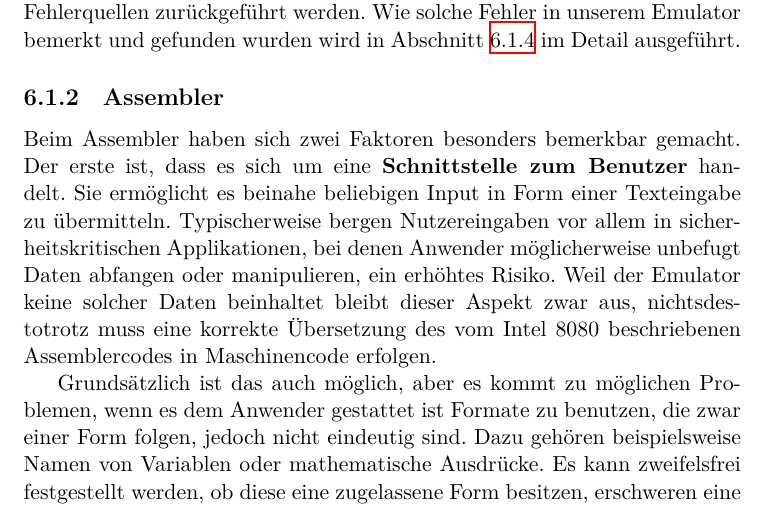
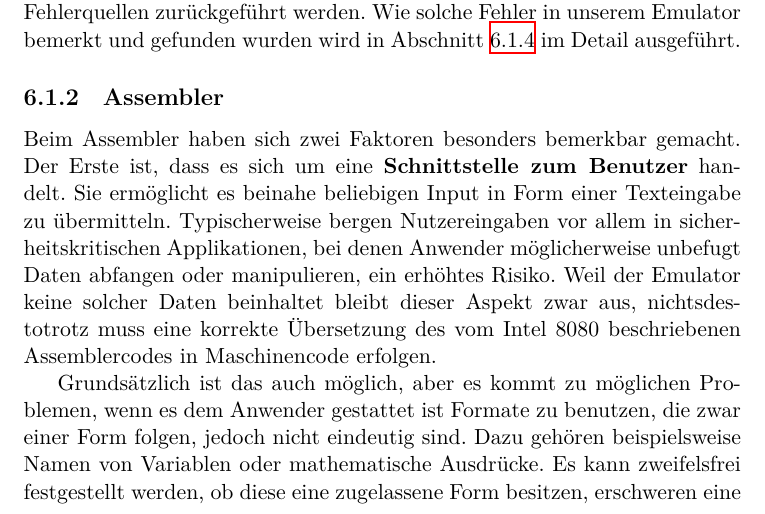
Before and after one commit to moorts/name_is_wip, a LaTeX thesis (latex/bericht.tex, which reads latex/Inhalt/auswertung.tex): part of page 53 of 56, cut so that both start at the same text. Compiled offline with XeLaTeX.

Commit message:
Update auswertung.tex

```diff
--- a/latex/Inhalt/auswertung.tex
+++ b/latex/Inhalt/auswertung.tex
@@ -10,7 +10,7 @@ Der Großteil der Entwicklung des Emulators bildet die Implementierung der einze
 
 \subsection{Assembler}
 
-Beim Assembler haben sich zwei Faktoren besonders bemerkbar gemacht. Der erste ist, dass es sich um eine \textbf{Schnittstelle zum Benutzer} handelt. Sie ermöglicht es beinahe beliebigen Input in Form einer Texteingabe zu übermitteln. Typischerweise bergen Nutzereingaben vor allem in sicherheitskritischen Applikationen, bei denen Anwender möglicherweise unbefugt Daten abfangen oder manipulieren, ein erhöhtes Risiko. Weil der Emulator keine solcher Daten beinhaltet bleibt dieser Aspekt zwar aus, nichtsdestotrotz muss eine korrekte Übersetzung des vom Intel 8080 beschriebenen Assemblercodes in Maschinencode erfolgen.
+Beim Assembler haben sich zwei Faktoren besonders bemerkbar gemacht. Der Erste ist, dass es sich um eine \textbf{Schnittstelle zum Benutzer} handelt. Sie ermöglicht es beinahe beliebigen Input in Form einer Texteingabe zu übermitteln. Typischerweise bergen Nutzereingaben vor allem in sicherheitskritischen Applikationen, bei denen Anwender möglicherweise unbefugt Daten abfangen oder manipulieren, ein erhöhtes Risiko. Weil der Emulator keine solcher Daten beinhaltet bleibt dieser Aspekt zwar aus, nichtsdestotrotz muss eine korrekte Übersetzung des vom Intel 8080 beschriebenen Assemblercodes in Maschinencode erfolgen.
 
 Grundsätzlich ist das auch möglich, aber es kommt zu möglichen Problemen, wenn es dem Anwender gestattet ist Formate zu benutzen, die zwar einer Form folgen, jedoch nicht eindeutig sind. Dazu gehören beispielsweise Namen von Variablen oder mathematische Ausdrücke. Es kann zweifelsfrei festgestellt werden, ob diese eine zugelassene Form besitzen, erschweren eine Feststellung der Korrektheit jedoch ungemein, worauf in Kapitel \ref{chap:macro:references} detailliert eingegangen wurde. Während hier die Verwendung von Regex' hilft, sind nicht alle Eck- und Kantenfälle direkt ersichtlich, die auf jeden Fall in Tests umgesetzt werden müssen, sobald sie identifiziert werden konnten.
 
```
